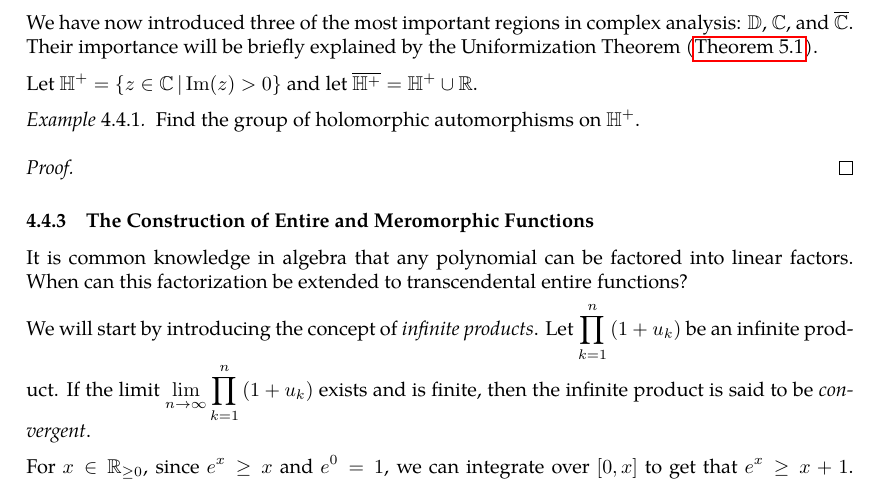
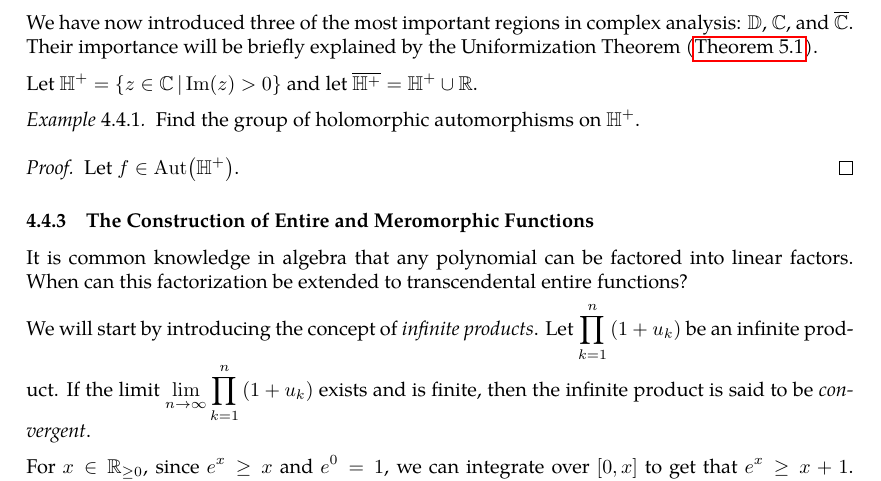
Before and after one commit to slipperking/complex-analysis-latex, a LaTeX document (main.tex): part of page 84 of 108, cut so that both start at the same text. Compiled offline with pdfLaTeX.

Commit message:
overleaf_to_git (Fri Jul 11 17:29:26 2025 -0700): update main.tex from r17547 to r17548

```diff
--- a/main.tex
+++ b/main.tex
@@ -2176,7 +2176,7 @@ Let \(\mathbb{H}^+=\cbraces{z\in\mathbb{C}}{\Im(z)>0}\) and let \(\overline{\mat
     Find the group of holomorphic automorphisms on \(\mathbb{H}^+\).
 \end{example}
 \begin{proof}
-
+    Let \(f\in\Aut\qty(\mathbb{H}^+)\).
 \end{proof}
 \subsubsection{The Construction of Entire and Meromorphic Functions}
 It is common knowledge in algebra that any polynomial can be factored into linear factors. When can this factorization be extended to transcendental entire functions?
```
